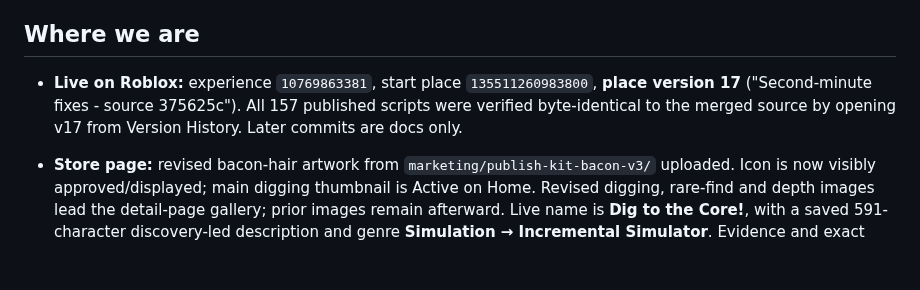
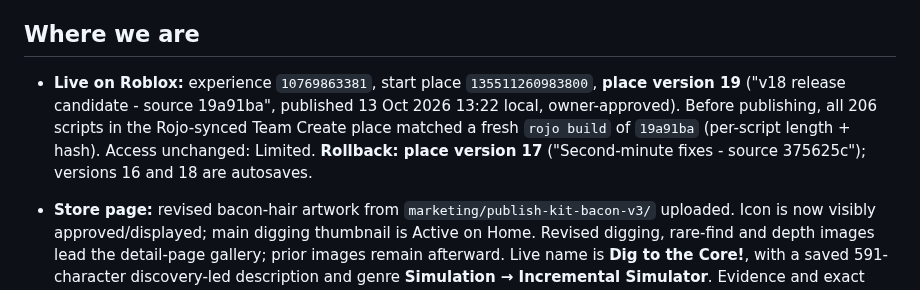
Before and after one commit to hownoms/roblox-dev, a Markdown page: docs/STATUS.md, the part around one of its changes. Rendered like a GitHub page; blank space fills up the shorter version.

```diff
--- a/docs/STATUS.md
+++ b/docs/STATUS.md
@@ -14,9 +14,11 @@ so the preflight lists only badges 11–15. Launch reach: Public 16+ only for no
 
 ## Where we are
 
-- **Live on Roblox:** experience `10769863381`, start place `135511260983800`, **place version 17**
-  ("Second-minute fixes - source 375625c"). All 157 published scripts were verified byte-identical
-  to the merged source by opening v17 from Version History. Later commits are docs only.
+- **Live on Roblox:** experience `10769863381`, start place `135511260983800`, **place version 19**
+  ("v18 release candidate - source 19a91ba", published 13 Oct 2026 13:22 local, owner-approved). Before
+  publishing, all 206 scripts in the Rojo-synced Team Create place matched a fresh `rojo build` of `19a91ba`
+  (per-script length + hash). Access unchanged: Limited. **Rollback: place version 17** ("Second-minute fixes -
+  source 375625c"); versions 16 and 18 are autosaves.
 - **Store page:** revised bacon-hair artwork from `marketing/publish-kit-bacon-v3/` uploaded.
   Icon is now visibly approved/displayed; main digging thumbnail is Active on Home. Revised
   digging, rare-find and depth images lead the detail-page gallery; prior images remain afterward.
```
Also changed, not shown: other parts of docs/STATUS.md (+1 -1 lines), docs/GO_LIVE_PLAN.md (+6 -4 lines).
